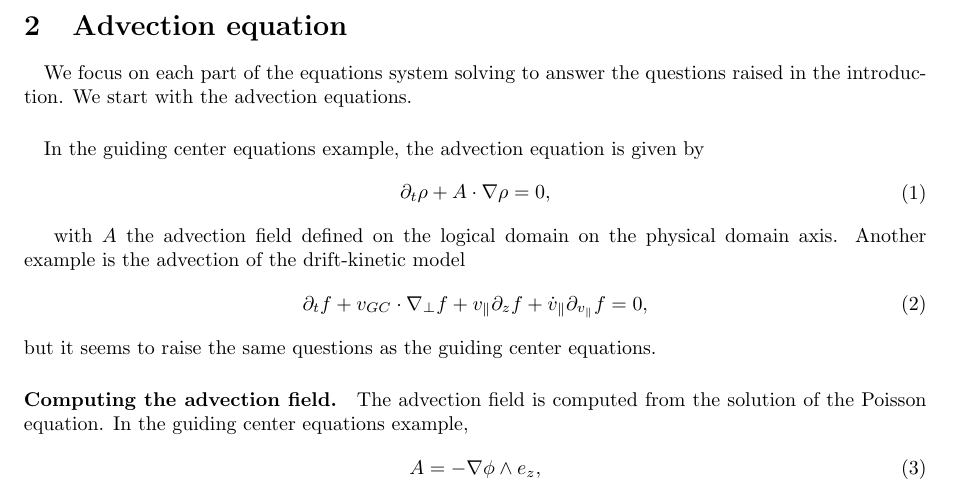
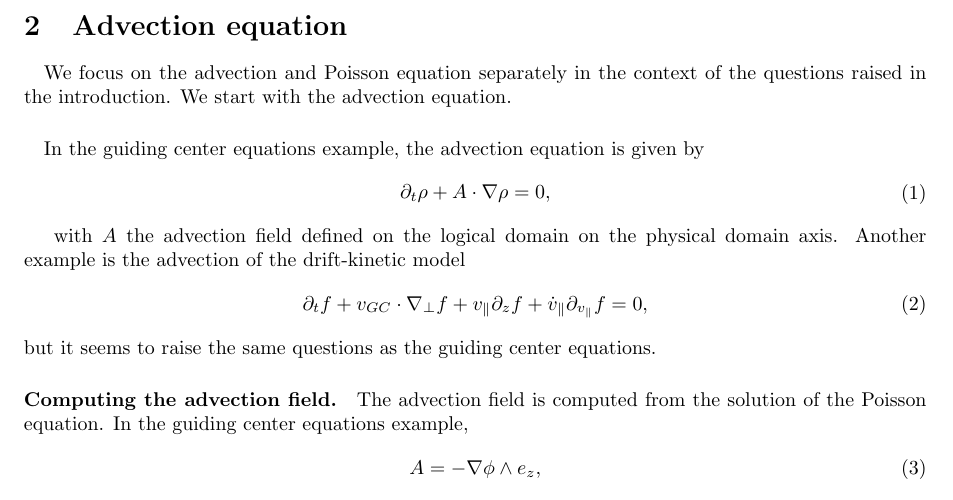
Before and after one commit to alex-m-h/multipatch-presentation, a LaTeX document (multi-patchs.tex): part of page 5 of 8, cut so that both start at the same text. Compiled offline with pdfLaTeX.

Commit message:
fix mistakes
Co-authored-by: alex-m-h <81037585+alex-m-h@users.noreply.github.com>

```diff
--- a/multi-patchs.tex
+++ b/multi-patchs.tex
@@ -226,7 +226,7 @@ We want to stay general here and not to focus on one specific decomposition of t
 
 \section{Advection equation}
 \paragraph{}
-We focus on each part of the equations system solving to answer the questions raised in the introduction. We start with the advection equations.
+We focus on the advection and Poisson equation separately in the context of the questions raised in the introduction. We start with the advection equation.
 
 \paragraph{}
 In the guiding center equations example, the advection equation is given by
```
